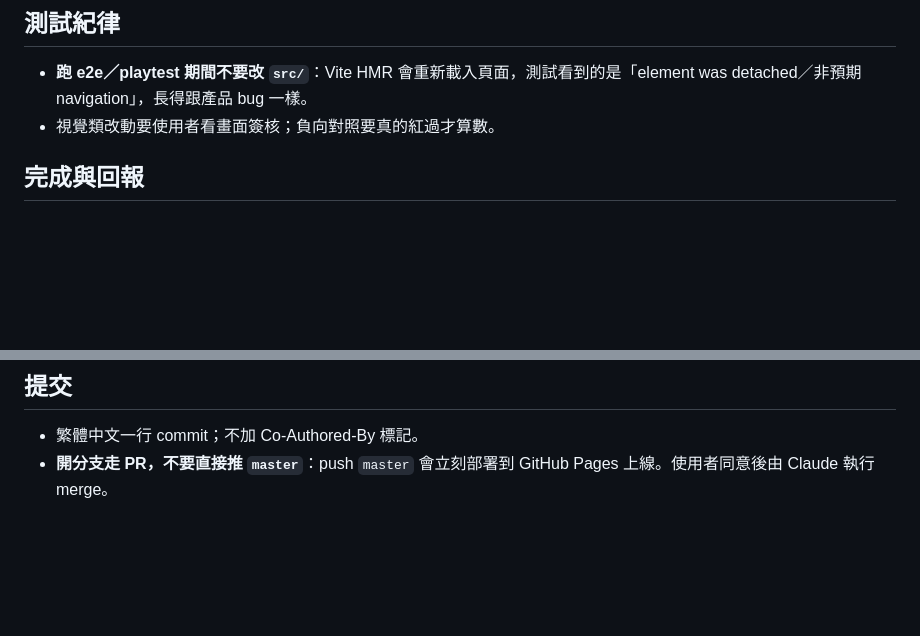
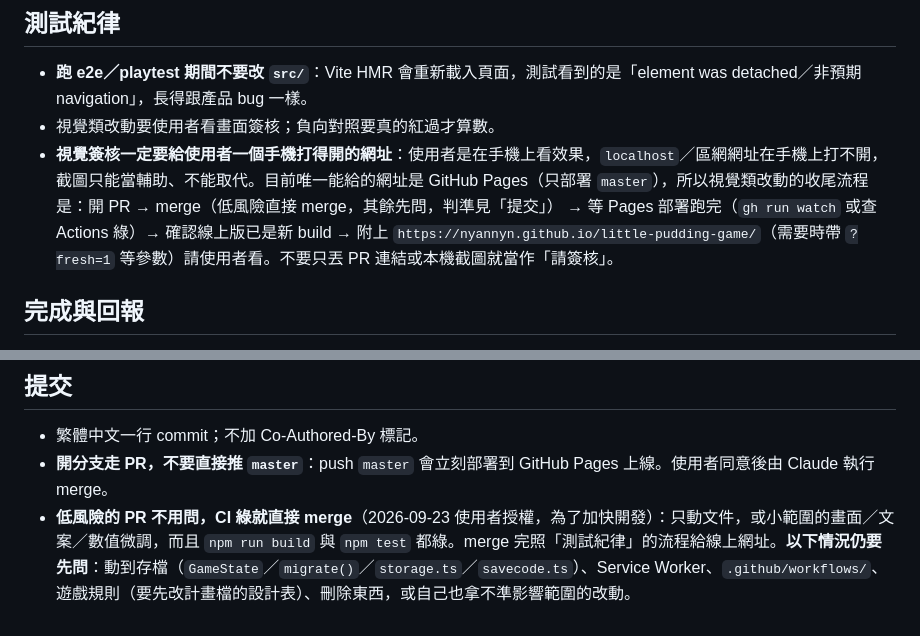
Before and after one commit to nyannyn/little-pudding-game, a Markdown page: CLAUDE.md, 2 parts joined by grey strips. GitHub-like rendering; blank space fills up the shorter version.

Commit message:
規範：視覺簽核要給手機打得開的網址 (#9)
* 規範：視覺簽核要給手機打得開的網址，目前只有 merge 後的 GitHub Pages

* 規範：低風險 PR 在 build／test 綠之後直接 merge，動到存檔、SW、workflow 等仍要先問

---------

Co-authored-by: Ella_work <ella@work.com>

```diff
--- a/CLAUDE.md
+++ b/CLAUDE.md
@@ -52,6 +52,7 @@ three.js 網頁 3D 手機遊戲；先在 iPhone Safari 玩，後期用 Expo WebV
 ## 測試紀律
 - **跑 e2e／playtest 期間不要改 `src/`**：Vite HMR 會重新載入頁面，測試看到的是「element was detached／非預期 navigation」，長得跟產品 bug 一樣。
 - 視覺類改動要使用者看畫面簽核；負向對照要真的紅過才算數。
+- **視覺簽核一定要給使用者一個手機打得開的網址**：使用者是在手機上看效果，`localhost`／區網網址在手機上打不開，截圖只能當輔助、不能取代。目前唯一能給的網址是 GitHub Pages（只部署 `master`），所以視覺類改動的收尾流程是：開 PR → merge（低風險直接 merge，其餘先問，判準見「提交」） → 等 Pages 部署跑完（`gh run watch` 或查 Actions 綠）→ 確認線上版已是新 build → 附上 `https://nyannyn.github.io/little-pudding-game/`（需要時帶 `?fresh=1` 等參數）請使用者看。不要只丟 PR 連結或本機截圖就當作「請簽核」。
 
 ## 完成與回報
 - **沒有實跑或 read-back 證據，不得宣告完成。** `npm run build`（tsc）綠只代表型別沒錯，不代表功能會動；碰到畫面或互動就要真的把頁面開起來跑過。
@@ -64,3 +65,4 @@ Blender MCP（`.mcp.json`；Blender 端側欄分頁「MCP for Blender」按連
 ## 提交
 - 繁體中文一行 commit；不加 Co-Authored-By 標記。
 - **開分支走 PR，不要直接推 `master`**：push `master` 會立刻部署到 GitHub Pages 上線。使用者同意後由 Claude 執行 merge。
+- **低風險的 PR 不用問，CI 綠就直接 merge**（2026-09-23 使用者授權，為了加快開發）：只動文件，或小範圍的畫面／文案／數值微調，而且 `npm run build` 與 `npm test` 都綠。merge 完照「測試紀律」的流程給線上網址。**以下情況仍要先問**：動到存檔（`GameState`／`migrate()`／`storage.ts`／`savecode.ts`）、Service Worker、`.github/workflows/`、遊戲規則（要先改計畫檔的設計表）、刪除東西，或自己也拿不準影響範圍的改動。
```
